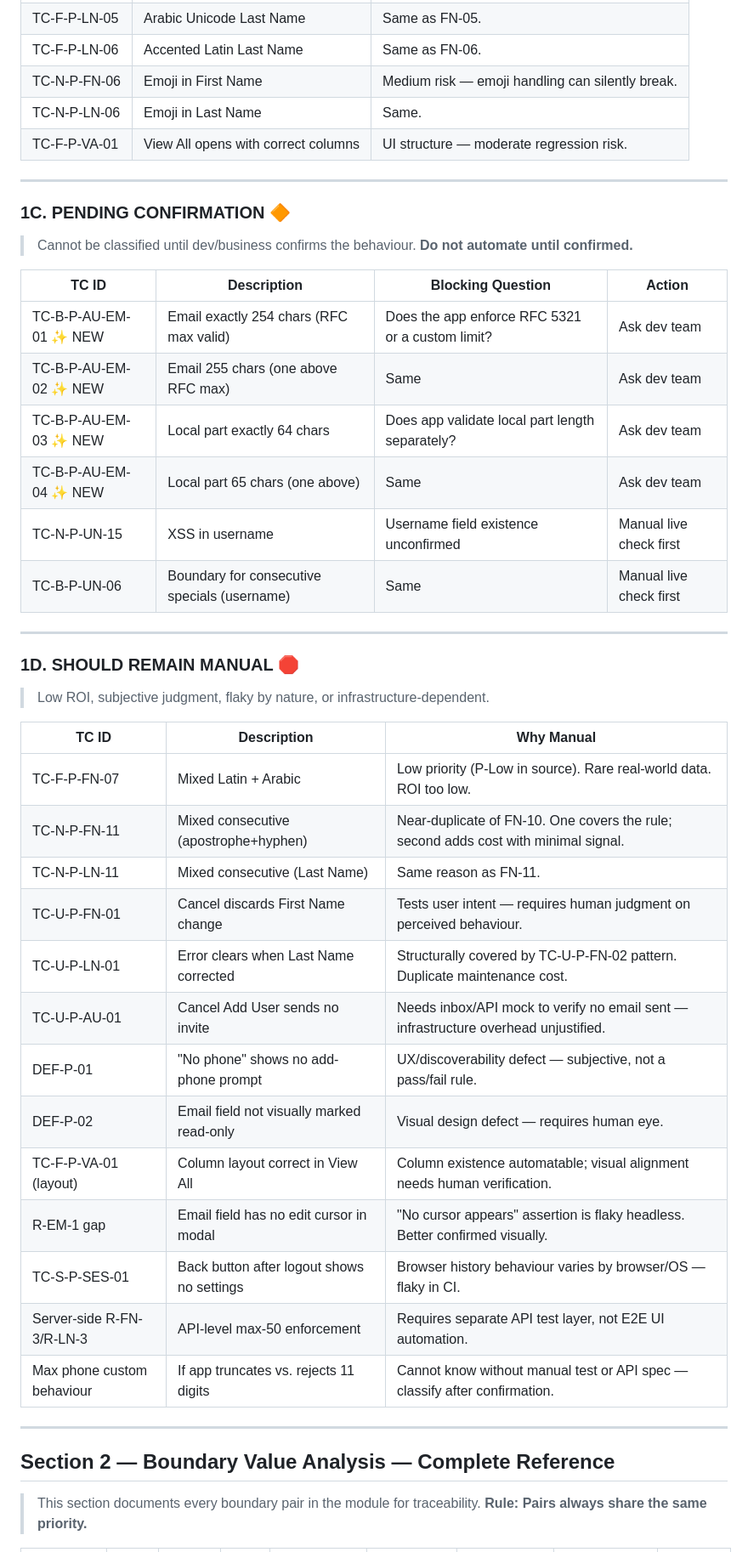
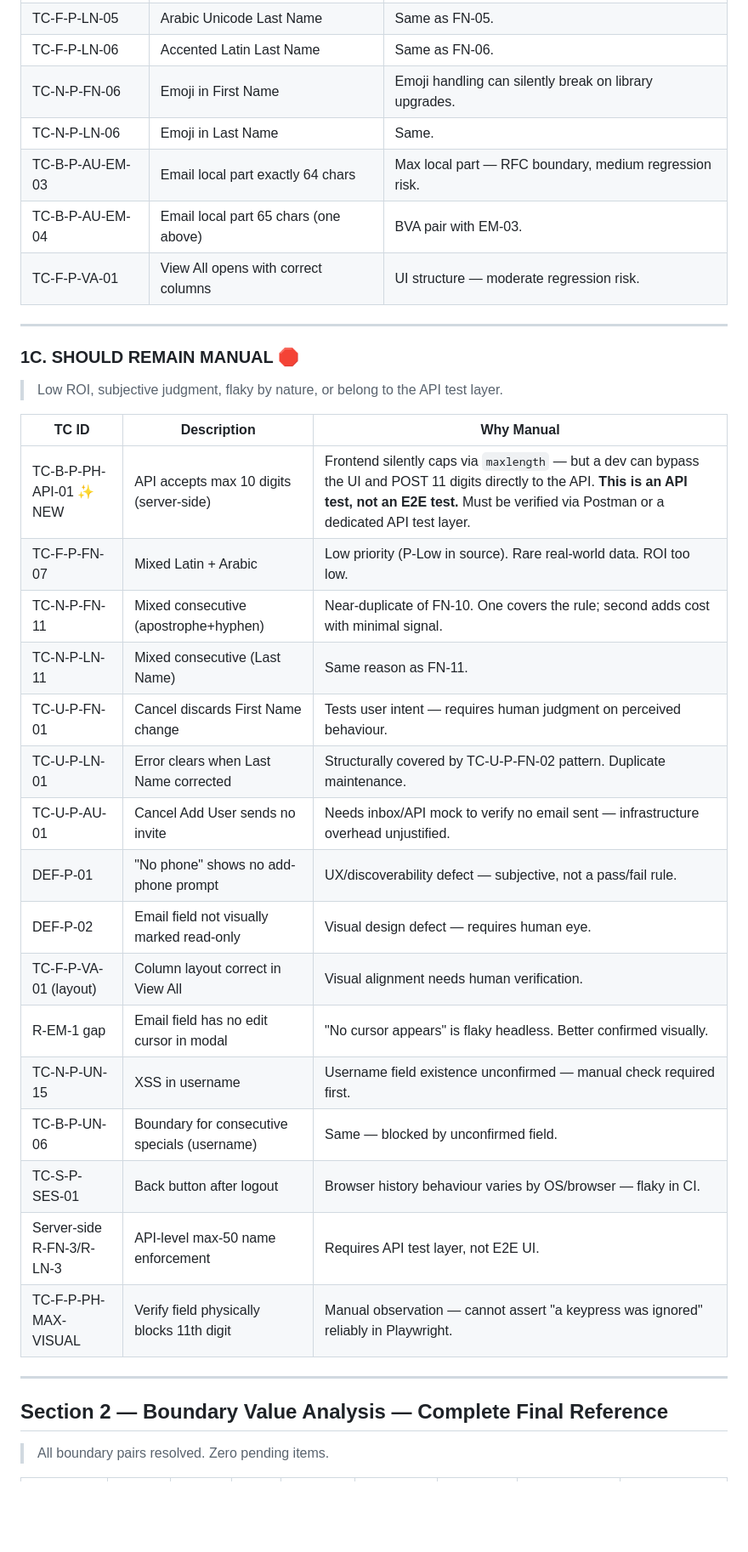
Before and after one commit to ReemAlsibakhi/dental_base_ai_E2E_testing, a Markdown page: Profile_Automation_Decision_Report.md, the part around one of its changes. Shown at 85% size. GitHub-like rendering; blank space fills up the shorter version.

```diff
--- a/Profile_Automation_Decision_Report.md
+++ b/Profile_Automation_Decision_Report.md
@@ -233,52 +234,40 @@ The remaining 16 (14%) have low ROI or require human judgment and should stay ma
 | TC-F-P-LN-04 | Spaces in Last Name | Same as FN-04. |
 | TC-F-P-LN-05 | Arabic Unicode Last Name | Same as FN-05. |
 | TC-F-P-LN-06 | Accented Latin Last Name | Same as FN-06. |
-| TC-N-P-FN-06 | Emoji in First Name | Medium risk — emoji handling can silently break. |
+| TC-N-P-FN-06 | Emoji in First Name | Emoji handling can silently break on library upgrades. |
 | TC-N-P-LN-06 | Emoji in Last Name | Same. |
+| TC-B-P-AU-EM-03 | Email local part exactly 64 chars | Max local part — RFC boundary, medium regression risk. |
+| TC-B-P-AU-EM-04 | Email local part 65 chars (one above) | BVA pair with EM-03. |
 | TC-F-P-VA-01 | View All opens with correct columns | UI structure — moderate regression risk. |
 
 ---
 
-### 1C. PENDING CONFIRMATION 🔶
+### 1C. SHOULD REMAIN MANUAL 🛑
 
-> Cannot be classified until dev/business confirms the behaviour.
-> **Do not automate until confirmed.**
-
-| TC ID | Description | Blocking Question | Action |
-|-------|-------------|-------------------|--------|
-| TC-B-P-AU-EM-01 ✨ NEW | Email exactly 254 chars (RFC max valid) | Does the app enforce RFC 5321 or a custom limit? | Ask dev team |
-| TC-B-P-AU-EM-02 ✨ NEW | Email 255 chars (one above RFC max) | Same | Ask dev team |
-| TC-B-P-AU-EM-03 ✨ NEW | Local part exactly 64 chars | Does app validate local part length separately? | Ask dev team |
-| TC-B-P-AU-EM-04 ✨ NEW | Local part 65 chars (one above) | Same | Ask dev team |
-| TC-N-P-UN-15 | XSS in username | Username field existence unconfirmed | Manual live check first |
-| TC-B-P-UN-06 | Boundary for consecutive specials (username) | Same | Manual live check first |
-
----
-
-### 1D. SHOULD REMAIN MANUAL 🛑
-
-> Low ROI, subjective judgment, flaky by nature, or infrastructure-dependent.
+> Low ROI, subjective judgment, flaky by nature, or belong to the API test layer.
 
 | TC ID | Description | Why Manual |
 |-------|-------------|-----------|
+| TC-B-P-PH-API-01 ✨ NEW | API accepts max 10 digits (server-side) | Frontend silently caps via `maxlength` — but a dev can bypass the UI and POST 11 digits directly to the API. **This is an API test, not an E2E test.** Must be verified via Postman or a dedicated API test layer. |
 | TC-F-P-FN-07 | Mixed Latin + Arabic | Low priority (P-Low in source). Rare real-world data. ROI too low. |
 | TC-N-P-FN-11 | Mixed consecutive (apostrophe+hyphen) | Near-duplicate of FN-10. One covers the rule; second adds cost with minimal signal. |
 | TC-N-P-LN-11 | Mixed consecutive (Last Name) | Same reason as FN-11. |
 | TC-U-P-FN-01 | Cancel discards First Name change | Tests user intent — requires human judgment on perceived behaviour. |
-| TC-U-P-LN-01 | Error clears when Last Name corrected | Structurally covered by TC-U-P-FN-02 pattern. Duplicate maintenance cost. |
+| TC-U-P-LN-01 | Error clears when Last Name corrected | Structurally covered by TC-U-P-FN-02 pattern. Duplicate maintenance. |
 | TC-U-P-AU-01 | Cancel Add User sends no invite | Needs inbox/API mock to verify no email sent — infrastructure overhead unjustified. |
 | DEF-P-01 | "No phone" shows no add-phone prompt | UX/discoverability defect — subjective, not a pass/fail rule. |
 | DEF-P-02 | Email field not visually marked read-only | Visual design defect — requires human eye. |
-| TC-F-P-VA-01 (layout) | Column layout correct in View All | Column existence automatable; visual alignment needs human verification. |
-| R-EM-1 gap | Email field has no edit cursor in modal | "No cursor appears" assertion is flaky headless. Better confirmed visually. |
-| TC-S-P-SES-01 | Back button after logout shows no settings | Browser history behaviour varies by browser/OS — flaky in CI. |
-| Server-side R-FN-3/R-LN-3 | API-level max-50 enforcement | Requires separate API test layer, not E2E UI automation. |
-| Max phone custom behaviour | If app truncates vs. rejects 11 digits | Cannot know without manual test or API spec — classify after confirmation. |
+| TC-F-P-VA-01 (layout) | Column layout correct in View All | Visual alignment needs human verification. |
+| R-EM-1 gap | Email field has no edit cursor in modal | "No cursor appears" is flaky headless. Better confirmed visually. |
+| TC-N-P-UN-15 | XSS in username | Username field existence unconfirmed — manual check required first. |
+| TC-B-P-UN-06 | Boundary for consecutive specials (username) | Same — blocked by unconfirmed field. |
+| TC-S-P-SES-01 | Back button after logout | Browser history behaviour varies by OS/browser — flaky in CI. |
+| Server-side R-FN-3/R-LN-3 | API-level max-50 name enforcement | Requires API test layer, not E2E UI. |
+| TC-F-P-PH-MAX-VISUAL | Verify field physically blocks 11th digit | Manual observation — cannot assert "a keypress was ignored" reliably in Playwright. |
 
 ---
 
-## Section 2 — Boundary Value Analysis — Complete Reference
+## Section 2 — Boundary Value Analysis — Complete Final Reference
 
-> This section documents every boundary pair in the module for traceability.
-> **Rule: Pairs always share the same priority.**
+> All boundary pairs resolved. Zero pending items.
 
```
Also changed, not shown: other parts of Profile_Automation_Decision_Report.md (+113 -119 lines).
